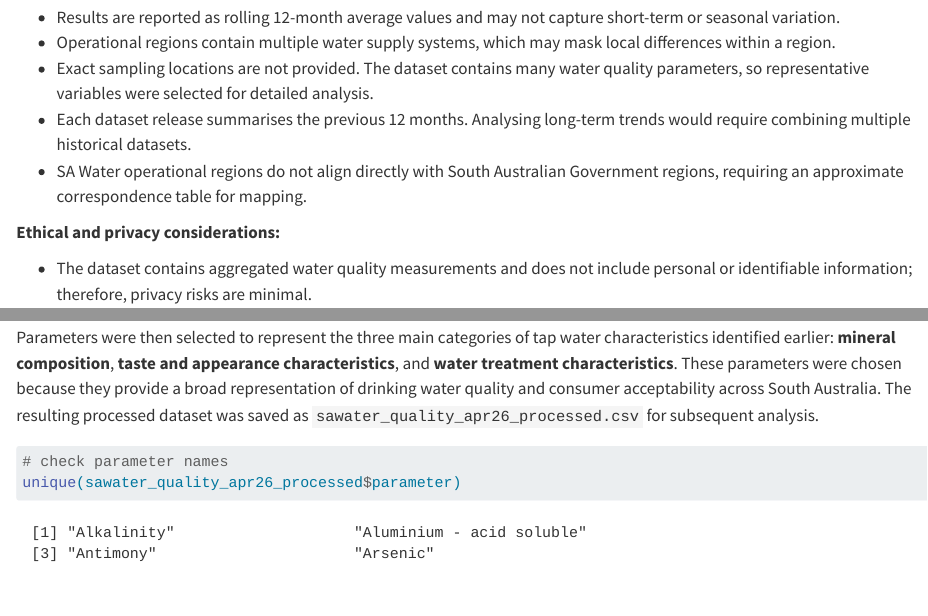
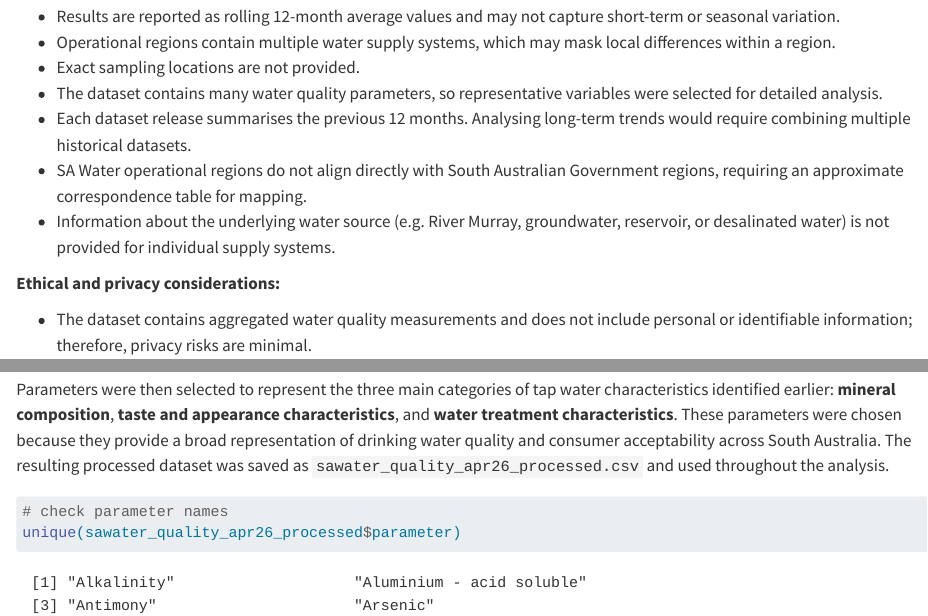
Before and after one commit to wrat0001-rgb/ETC5512_Assignment4, a Quarto document (assignment4_template_36851256.qmd): the page in a window 1100 px wide, from 2250 px down before the commit and from 2270 px down after it, so that both start at the same text, and a second part further down, joined at a grey line. Rendered offline with R 4.5, knitr and Pandoc in place of Quarto, with nearby package versions; code that draws random numbers runs with fixed seeds of ours; some code elsewhere in the file could not run offline; long lines of code are wrapped; column names are cleaned by a stand-in for the janitor package.

Commit message:
Align README, metadata, and data dictionary with dataset description in task1

````diff
--- a/assignment4_template_36851256.qmd
+++ b/assignment4_template_36851256.qmd
@@ -85,9 +85,10 @@ Australian tap water is regulated under the Australian Drinking Water Guidelines
 - Results are reported as rolling 12-month average values and may not capture short-term or seasonal variation.
 - Operational regions contain multiple water supply systems, which may mask local differences within a region.
 - Exact sampling locations are not provided.
-The dataset contains many water quality parameters, so representative variables were selected for detailed analysis.
+- The dataset contains many water quality parameters, so representative variables were selected for detailed analysis.
 - Each dataset release summarises the previous 12 months. Analysing long-term trends would require combining multiple historical datasets.
 - SA Water operational regions do not align directly with South Australian Government regions, requiring an approximate correspondence table for mapping.
+- Information about the underlying water source (e.g. River Murray, groundwater, reservoir, or desalinated water) is not provided for individual supply systems.
 
 **Ethical and privacy considerations:**
 
@@ -198,7 +199,7 @@ sawater_quality_apr26_processed <- sawater_quality_apr26_processed |>
 glimpse(sawater_quality_apr26_processed)
 colSums(is.na(sawater_quality_apr26_processed))
 ```
-Parameters were then selected to represent the three main categories of tap water characteristics identified earlier: **mineral composition**, **taste and appearance characteristics**, and **water treatment characteristics**. These parameters were chosen because they provide a broad representation of drinking water quality and consumer acceptability across South Australia. The resulting processed dataset was saved as `sawater_quality_apr26_processed.csv` for subsequent analysis.
+Parameters were then selected to represent the three main categories of tap water characteristics identified earlier: **mineral composition**, **taste and appearance characteristics**, and **water treatment characteristics**. These parameters were chosen because they provide a broad representation of drinking water quality and consumer acceptability across South Australia. The resulting processed dataset was saved as `sawater_quality_apr26_processed.csv` and used throughout the analysis.
 
 ```{r}
 # check parameter names
````
Also changed, not shown: assignment4_template_36851256.html, assignment4_template_36851256_files/figure-html/fig-chlorine_map-1.png, assignment4_template_36851256_files/figure-html/fig-ph_map-1.png, assignment4_template_36851256_files/figure-html/fig-tds_map-1.png, processed_data/README.txt, assignment4_template_36851256.qmd (4 more changed lines).
